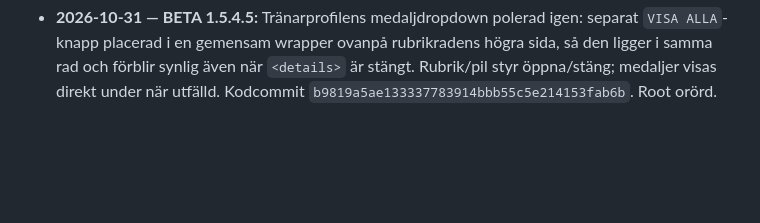
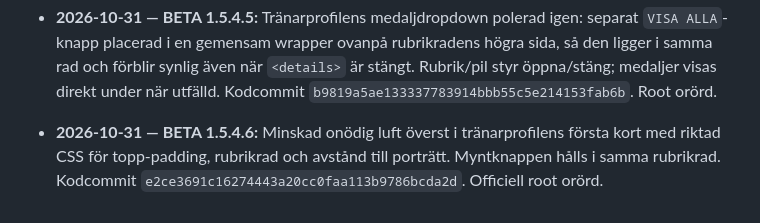
Before and after one commit to olikid/shl-gulddrommen, a Markdown page: PROJECT_BIBLE.md, the part around the change. Rendered like a GitHub page; blank space fills up the shorter version.

Commit message:
docs: BETA 1.5.4.6 compact coach profile top spacing

```diff
--- a/PROJECT_BIBLE.md
+++ b/PROJECT_BIBLE.md
@@ -197,3 +197,5 @@ Tränarens privatekonomi ska i en framtida version påverka matchbeslut och i f
 - **2026-10-31 — BETA 1.5.4.4:** Buggfix för achievements-dropdown: föregående version placerade `<summary>` inuti en `<div>`, vilket fick Safari att skapa en oönskad standardrad `Detaljer`. `<summary>` är nu direkt barn till `<details>`, `VISA ALLA` är separat positionerad i samma visuella rubrikrad. Öppen som standard, medaljer och klick bevarade. Kodcommit `39b7dcf9bd8b6eab904f4c753c4f4bdcacad7195`. Officiell root orörd.
 
 - **2026-10-31 — BETA 1.5.4.5:** Tränarprofilens medaljdropdown polerad igen: separat `VISA ALLA`-knapp placerad i en gemensam wrapper ovanpå rubrikradens högra sida, så den ligger i samma rad och förblir synlig även när `<details>` är stängt. Rubrik/pil styr öppna/stäng; medaljer visas direkt under när utfälld. Kodcommit `b9819a5ae133337783914bbb55c5e214153fab6b`. Root orörd.
+
+- **2026-10-31 — BETA 1.5.4.6:** Minskad onödig luft överst i tränarprofilens första kort med riktad CSS för topp-padding, rubrikrad och avstånd till porträtt. Myntknappen hålls i samma rubrikrad. Kodcommit `e2ce3691c16274443a20cc0faa113b9786bcda2d`. Officiell root orörd.
```
